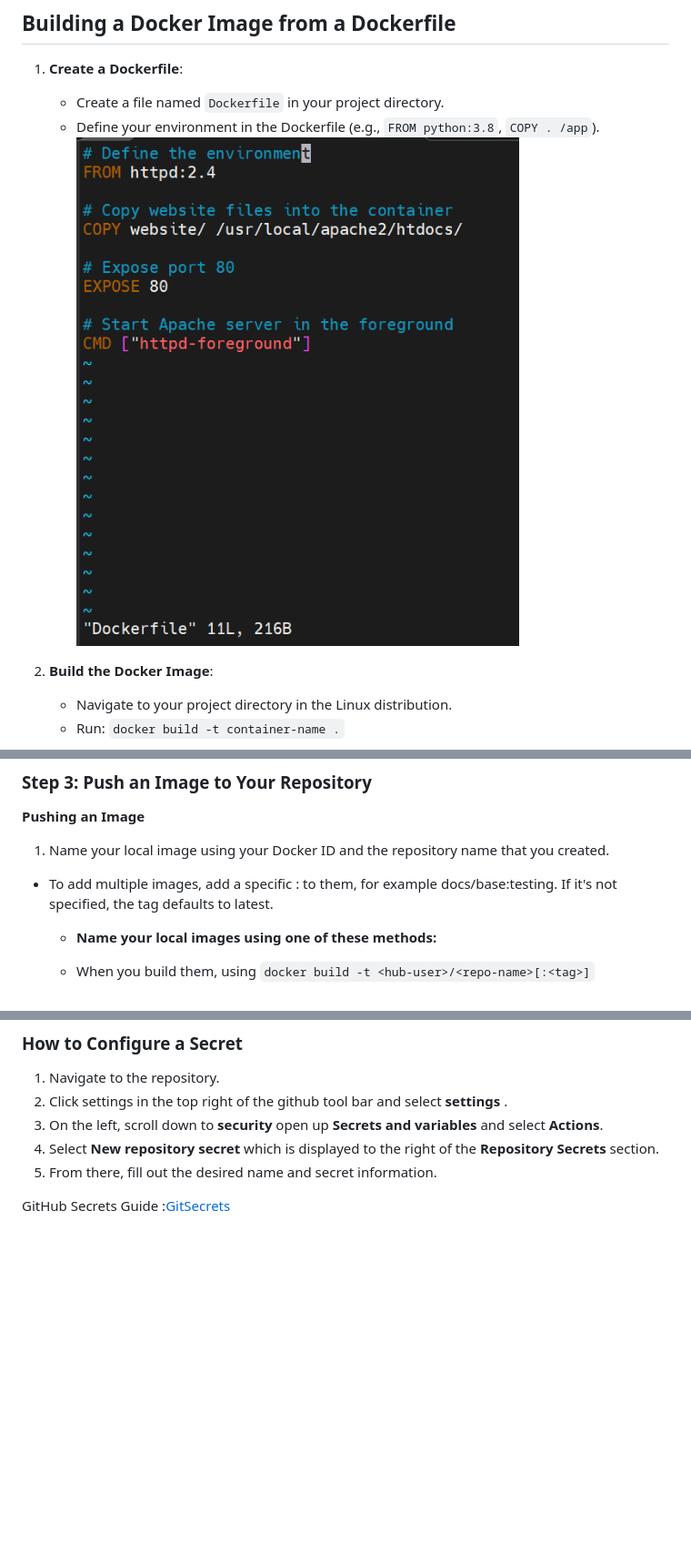
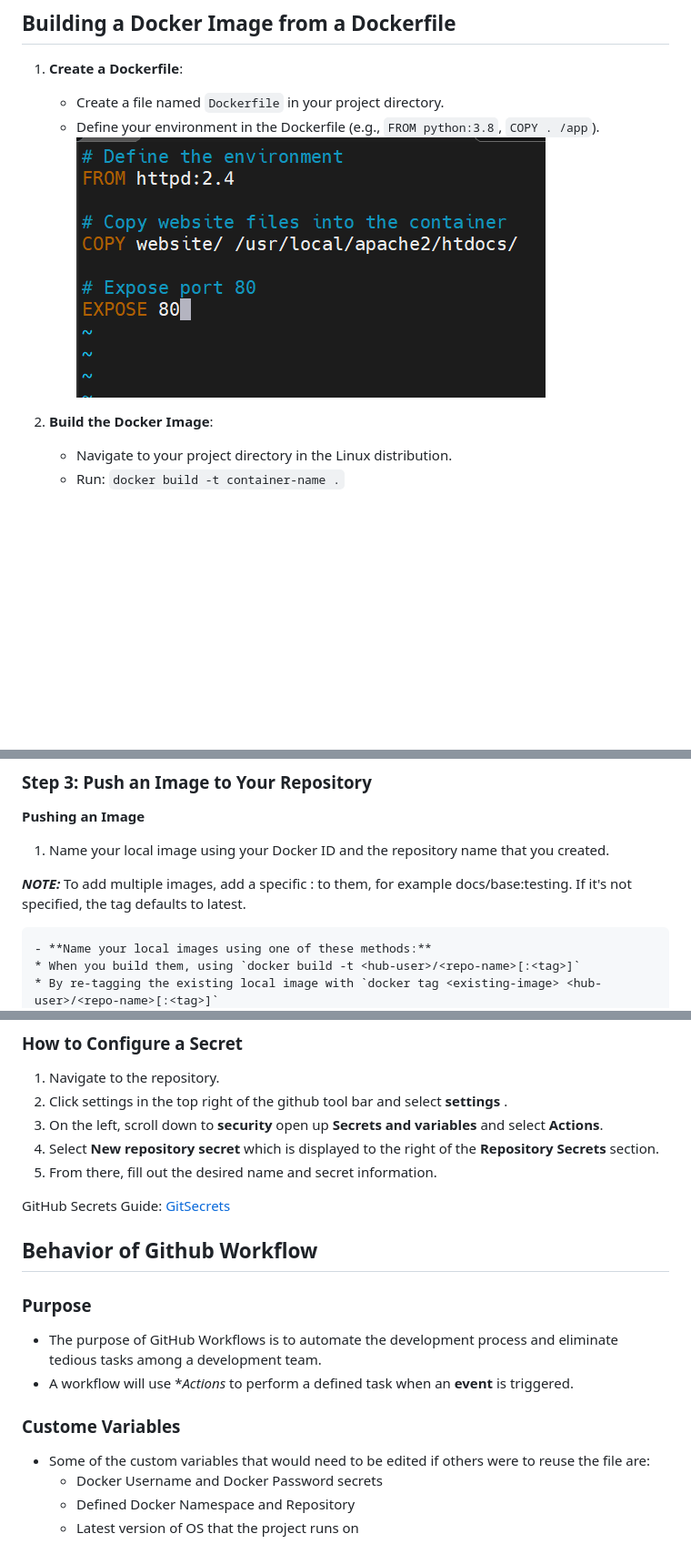
Before and after one commit to WSU-kduncan/f23cicd-Mechree, a Markdown page: README.md, 3 parts joined by grey strips. Shown: that part at 91% size. Rendered like a GitHub page; pictures changed too: Dockerfile.png; blank space fills up the shorter version.

Commit message:
Finished README file, altered the screenshot.

```diff
--- a/README.md
+++ b/README.md
@@ -77,7 +77,7 @@ Guide: [Docker WSL Install](https://docs.docker.com/desktop/wsl/)
 **Pushing an Image**
 1. Name your local image using your Docker ID and the repository name that you created.
 
-- To add multiple images, add a specific :<tag> to them, for example docs/base:testing. If it's not specified, the tag defaults to latest.
+**_NOTE:_** To add multiple images, add a specific :<tag> to them, for example docs/base:testing. If it's not specified, the tag defaults to latest.
 
 	- **Name your local images using one of these methods:**
 	* When you build them, using `docker build -t <hub-user>/<repo-name>[:<tag>]`
@@ -127,4 +127,16 @@ Dockerhub Token Guide: [DH Tokens](https://docs.docker.com/security/for-develope
 4. Select **New repository secret** which is displayed to the right of the **Repository Secrets** section.
 5. From there, fill out the desired name and secret information.
 
-GitHub Secrets Guide :[GitSecrets](https://docs.github.com/en/actions/security-guides/using-secrets-in-github-actions)
+GitHub Secrets Guide: [GitSecrets](https://docs.github.com/en/actions/security-guides/using-secrets-in-github-actions)
+
+## Behavior of Github Workflow
+
+### Purpose
+- The purpose of GitHub Workflows is to automate the development process and eliminate tedious tasks among a development team.
+- A workflow will use **Actions* to perform a defined task when an **event** is triggered.
+
+### Custome Variables
+- Some of the custom variables that would need to be edited if others were to reuse the file are:
+	* Docker Username and Docker Password secrets
+	* Defined Docker Namespace and Repository
+	* Latest version of OS that the project runs on
```
